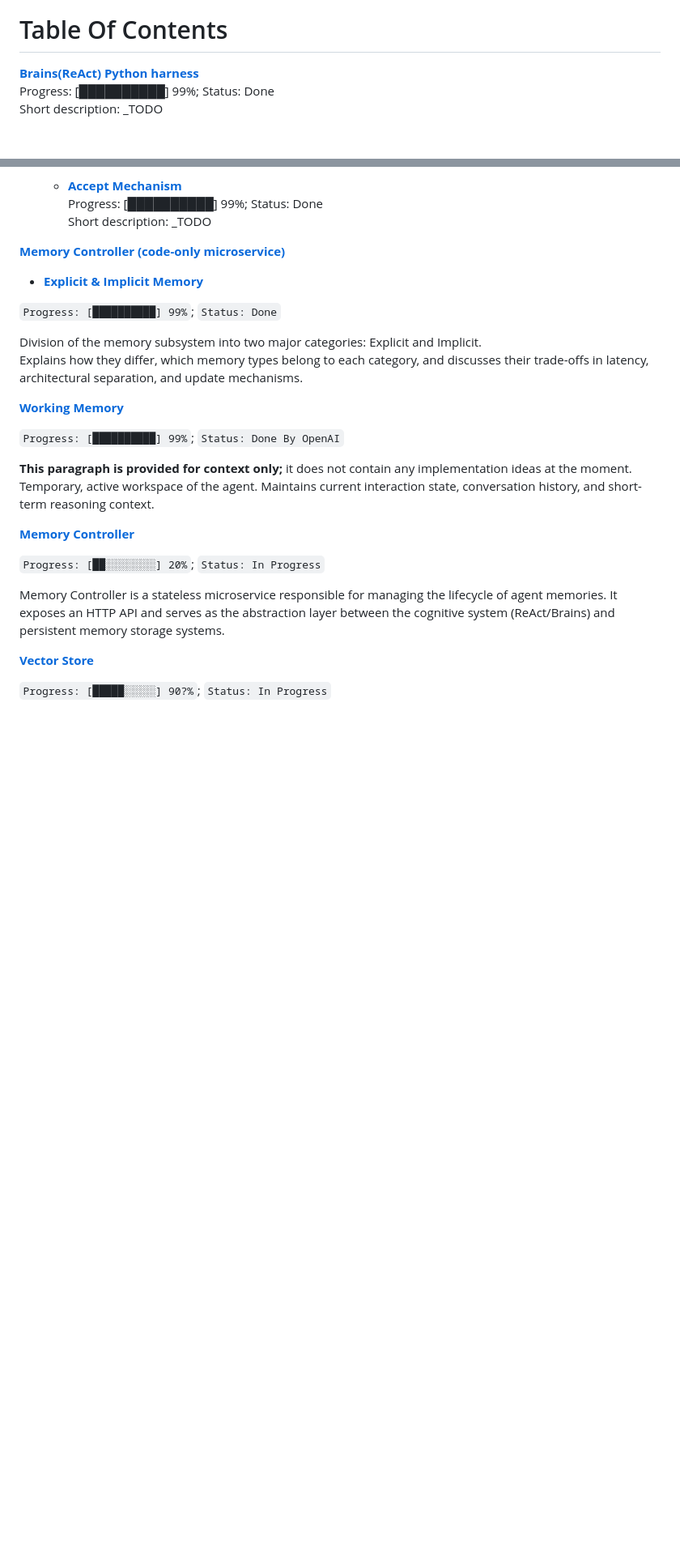
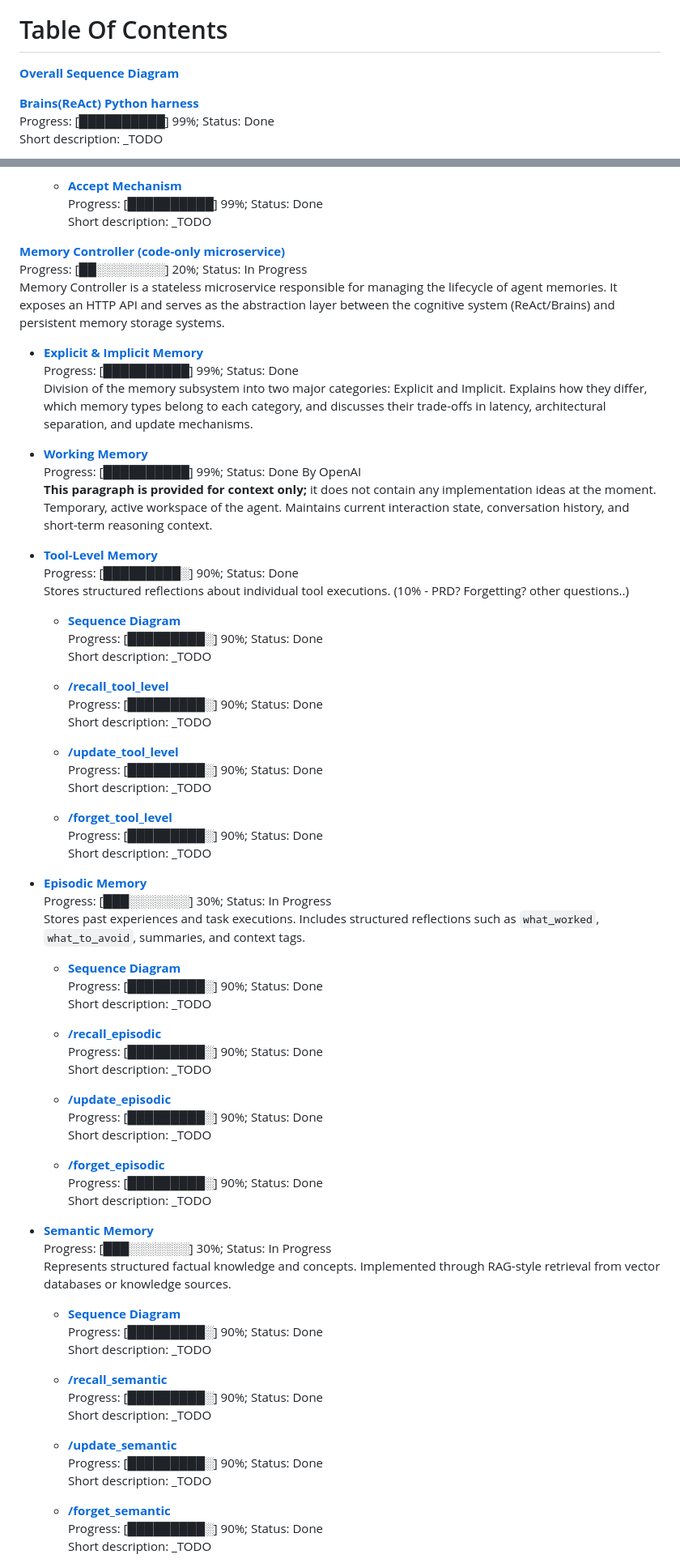
Before and after one commit to oshulha/agentic_playground, a Markdown page: agent_memory/new_ontology_memory_spec.md, 2 parts joined by grey strips. Shown at 81% size. Drawn GitHub-style; blank space fills up the shorter version.

```diff
--- a/agent_memory/new_ontology_memory_spec.md
+++ b/agent_memory/new_ontology_memory_spec.md
@@ -6,6 +6,8 @@ Memory subsystem is the information storage and retrieval part of our AI Agent.
 ![Memory Architecture Diagram](memory_schema.png)
 
 # Table Of Contents
+
+[**Overall Sequence Diagram**]()
 
 [**Brains(ReAct) Python harness**](#brainsreact-python-harness)
 <br/>Progress: [██████████] 99%; Status: Done
@@ -56,28 +58,76 @@ Short description: _TODO
   Short description: _TODO
 
 [**Memory Controller (code-only microservice)**](#memory-controller-code-only-microservice)
+<br/>Progress: [██░░░░░░░░] 20%; Status: In Progress
+Memory Controller is a stateless microservice responsible for managing the lifecycle of agent memories. It exposes an HTTP API and serves as the abstraction layer between the cognitive system (ReAct/Brains) and persistent memory storage systems.
+
 - [**Explicit & Implicit Memory**](#explicit-memory-conscious--implicit-memory-subconscious)
+<br/>Progress: [██████████] 99%; Status: Done
+Division of the memory subsystem into two major categories: Explicit and Implicit. Explains how they differ, which memory types belong to each category, and discusses their trade-offs in latency, architectural separation, and update mechanisms.
 
-`Progress: [██████████] 99%`; `Status: Done`
-
-Division of the memory subsystem into two major categories: Explicit and Implicit.
-Explains how they differ, which memory types belong to each category, and discusses their trade-offs in latency, architectural separation, and update mechanisms.
-
-[**Working Memory**](#working-memory)
-
-`Progress: [██████████] 99%`; `Status: Done By OpenAI`
-
+- [**Working Memory**](#working-memory)
+<br/>Progress: [██████████] 99%; Status: Done By OpenAI
 **This paragraph is provided for context only;** it does not contain any implementation ideas at the moment.
 Temporary, active workspace of the agent. Maintains current interaction state, conversation history, and short-term reasoning context.
 
+- [**Tool-Level Memory**](#tool-level-memory)
+<br/>Progress: [█████████░] 90%; Status: Done
+Stores structured reflections about individual tool executions.
+(10% - PRD? Forgetting? other questions..)
 
-[**Memory Controller**](#memory-controller)
+  - [**Sequence Diagram**]()
+  <br/>Progress: [█████████░] 90%; Status: Done
+  Short description: _TODO
 
-`Progress: [██░░░░░░░░] 20%`; `Status: In Progress`
+  - [**/recall_tool_level**]()
+  <br/>Progress: [█████████░] 90%; Status: Done
+  Short description: _TODO
 
-Memory Controller is a stateless microservice responsible for managing the lifecycle of agent memories. It exposes an HTTP API and serves as the abstraction layer between the cognitive system (ReAct/Brains) and persistent memory storage systems.
+  - [**/update_tool_level**]()
+  <br/>Progress: [█████████░] 90%; Status: Done
+  Short description: _TODO
 
-[**Vector Store**](#vector-store)
+  - [**/forget_tool_level**]()
+  <br/>Progress: [█████████░] 90%; Status: Done
+  Short description: _TODO
 
-`Progress: [█████░░░░░] 90?%`; `Status: In Progress`
+- [**Episodic Memory**](#episodic-memory)
+<br/>Progress: [███░░░░░░░] 30%; Status: In Progress
+Stores past experiences and task executions. Includes structured reflections such as `what_worked`, `what_to_avoid`, summaries, and context tags.
 
+  - [**Sequence Diagram**]()
+  <br/>Progress: [█████████░] 90%; Status: Done
+  Short description: _TODO
+
+  - [**/recall_episodic**]()
+  <br/>Progress: [█████████░] 90%; Status: Done
+  Short description: _TODO
+
+  - [**/update_episodic**]()
+  <br/>Progress: [█████████░] 90%; Status: Done
+  Short description: _TODO
+
+  - [**/forget_episodic**]()
+  <br/>Progress: [█████████░] 90%; Status: Done
+  Short description: _TODO
+
+- [**Semantic Memory**](#semantic-memory)
+<br/>Progress: [███░░░░░░░] 30%; Status: In Progress
+Represents structured factual knowledge and concepts. Implemented through RAG-style retrieval from vector databases or knowledge sources.
+
+  - [**Sequence Diagram**]()
+  <br/>Progress: [█████████░] 90%; Status: Done
+  Short description: _TODO
+
+  - [**/recall_semantic**]()
+  <br/>Progress: [█████████░] 90%; Status: Done
+  Short description: _TODO
+
+  - [**/update_semantic**]()
+  <br/>Progress: [█████████░] 90%; Status: Done
+  Short description: _TODO
+
+  - [**/forget_semantic**]()
+  <br/>Progress: [█████████░] 90%; Status: Done
+  Short description: _TODO
+
```
Also changed, not shown: other parts of agent_memory/new_ontology_memory_spec.md (+116 -78 lines).
